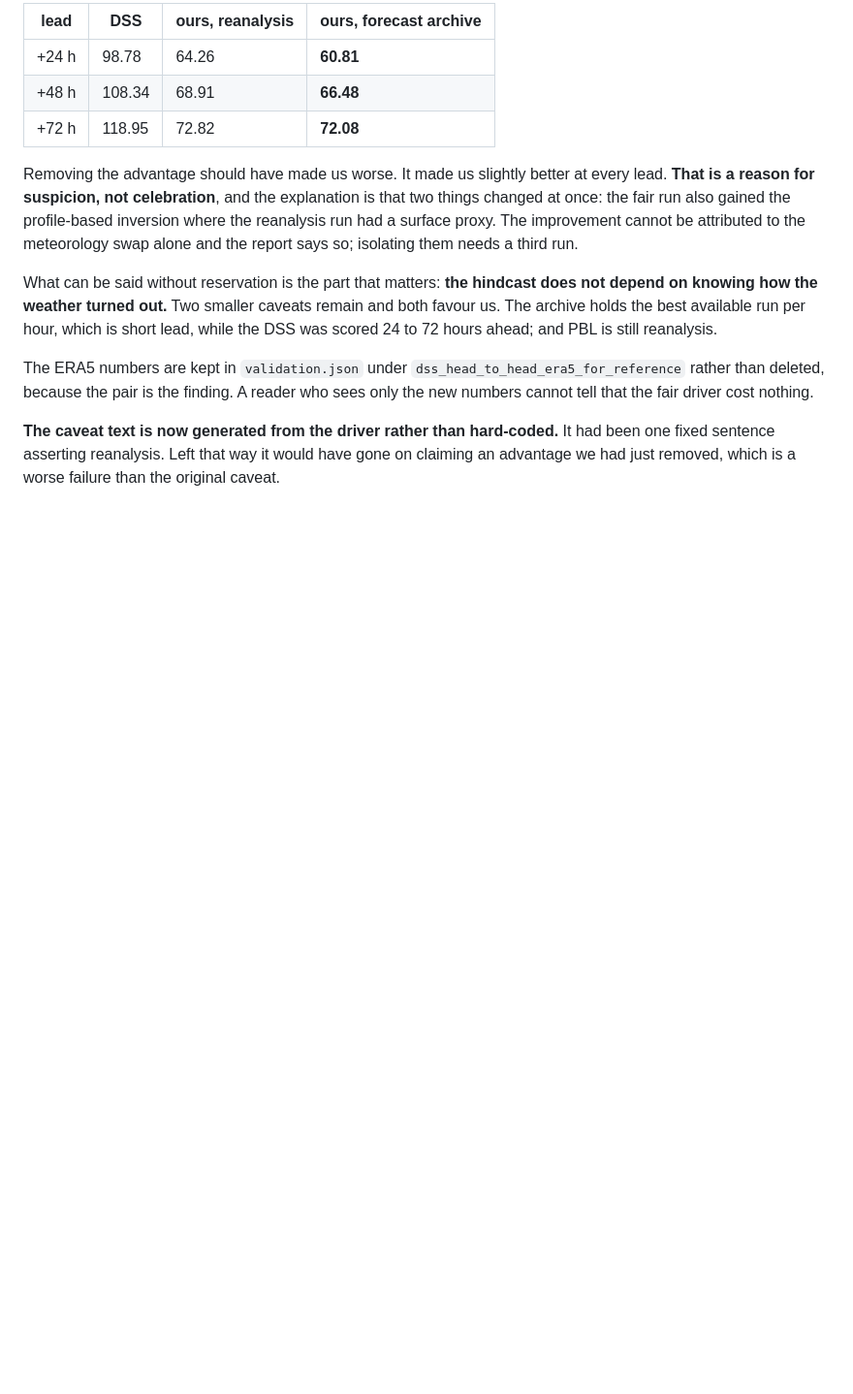
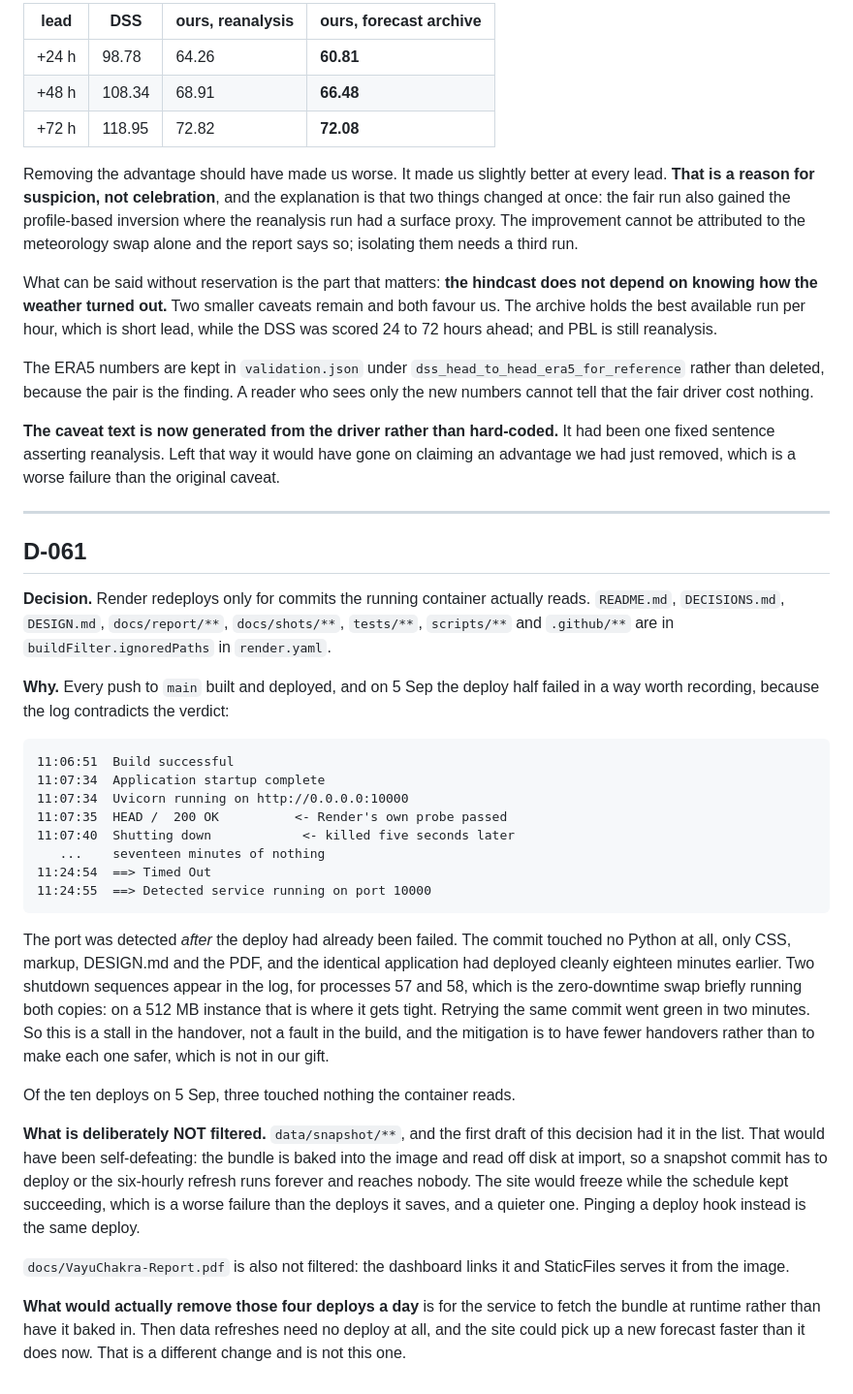
Before and after one commit to bindpratapsingh/VayuChakra, a Markdown page: DECISIONS.md, the part around the change. Shown at 97% size. Drawn GitHub-style; blank space fills up the shorter version.

Commit message:
Record D-061, and use it to test the build filter
This commit touches DECISIONS.md and nothing else, so if the filter works it must
not produce a deploy. That is the point of making it separately.

Co-Authored-By: Claude Opus 5 (1M context) <noreply@anthropic.com>

````diff
--- a/DECISIONS.md
+++ b/DECISIONS.md
@@ -1465,3 +1465,50 @@ nothing.
 **The caveat text is now generated from the driver rather than hard-coded.** It had been
 one fixed sentence asserting reanalysis. Left that way it would have gone on claiming an
 advantage we had just removed, which is a worse failure than the original caveat.
+
+---
+
+## D-061
+
+**Decision.** Render redeploys only for commits the running container actually reads.
+`README.md`, `DECISIONS.md`, `DESIGN.md`, `docs/report/**`, `docs/shots/**`, `tests/**`,
+`scripts/**` and `.github/**` are in `buildFilter.ignoredPaths` in `render.yaml`.
+
+**Why.** Every push to `main` built and deployed, and on 5 Sep the deploy half failed in
+a way worth recording, because the log contradicts the verdict:
+
+```
+11:06:51  Build successful
+11:07:34  Application startup complete
+11:07:34  Uvicorn running on http://0.0.0.0:10000
+11:07:35  HEAD /  200 OK          <- Render's own probe passed
+11:07:40  Shutting down            <- killed five seconds later
+   ...    seventeen minutes of nothing
+11:24:54  ==> Timed Out
+11:24:55  ==> Detected service running on port 10000
+```
+
+The port was detected *after* the deploy had already been failed. The commit touched no
+Python at all, only CSS, markup, DESIGN.md and the PDF, and the identical application had
+deployed cleanly eighteen minutes earlier. Two shutdown sequences appear in the log, for
+processes 57 and 58, which is the zero-downtime swap briefly running both copies: on a
+512 MB instance that is where it gets tight. Retrying the same commit went green in two
+minutes. So this is a stall in the handover, not a fault in the build, and the mitigation
+is to have fewer handovers rather than to make each one safer, which is not in our gift.
+
+Of the ten deploys on 5 Sep, three touched nothing the container reads.
+
+**What is deliberately NOT filtered.** `data/snapshot/**`, and the first draft of this
+decision had it in the list. That would have been self-defeating: the bundle is baked
+into the image and read off disk at import, so a snapshot commit has to deploy or the
+six-hourly refresh runs forever and reaches nobody. The site would freeze while the
+schedule kept succeeding, which is a worse failure than the deploys it saves, and a
+quieter one. Pinging a deploy hook instead is the same deploy.
+
+`docs/VayuChakra-Report.pdf` is also not filtered: the dashboard links it and StaticFiles
+serves it from the image.
+
+**What would actually remove those four deploys a day** is for the service to fetch the
+bundle at runtime rather than have it baked in. Then data refreshes need no deploy at
+all, and the site could pick up a new forecast faster than it does now. That is a
+different change and is not this one.
````
